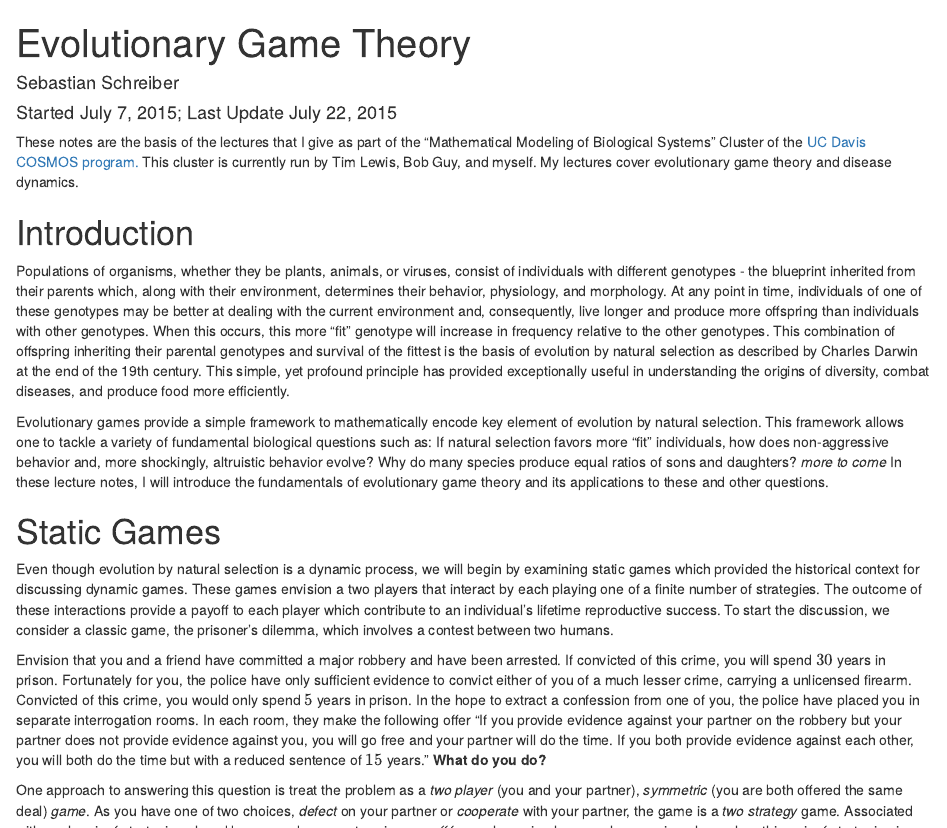
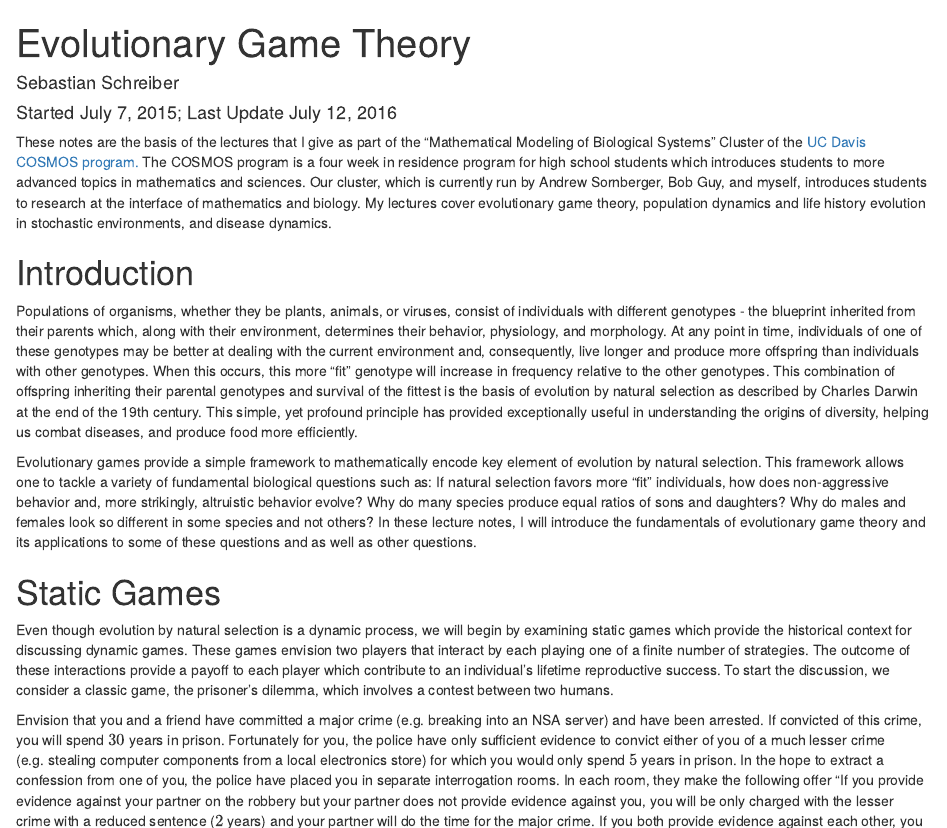
Before and after one commit to sebastian-schreiber/COSMOS, an R Markdown document (Static.Rmd): the page in a window 1100 px wide, from its top, and a second part further down, joined at a grey line. Rendered offline with R 4.5, knitr and Pandoc, with nearby package versions; code that draws random numbers runs with fixed seeds of ours.

Commit message:
Starting to update for 2016

```diff
--- a/Static.Rmd
+++ b/Static.Rmd
@@ -1,39 +1,43 @@
 ---
 title: "Evolutionary Game Theory"
 author: "Sebastian Schreiber"
-date: Started July 7, 2015; Last Update July 22, 2015
+date: Started July 7, 2015; Last Update July 12, 2016
 output: html_document
 ---
 
-These notes are the basis of the lectures that I give as part of the "Mathematical Modeling of Biological Systems" Cluster of the <a href="cosmos.ucdavis.edu">UC Davis COSMOS program.</a> This cluster is currently run by Tim Lewis, Bob Guy, and myself. My lectures cover evolutionary game theory and disease dynamics.
+These notes are the basis of the lectures that I give as part of the "Mathematical Modeling of Biological Systems" Cluster of the <a href="cosmos.ucdavis.edu">UC Davis COSMOS program.</a> The COSMOS program is a four week in residence program for high school students which introduces students to more advanced topics in mathematics and sciences. Our cluster, which  is currently run by Andrew Sornberger, Bob Guy, and myself, introduces students to research at the interface of mathematics and biology. My lectures cover evolutionary game theory, population dynamics and life history evolution in stochastic environments, and disease dynamics.
 
 
 # Introduction
 
-Populations of organisms, whether they be plants, animals, or viruses, consist of individuals with different genotypes - the blueprint inherited from their parents which, along with their environment, determines their behavior, physiology, and morphology. At any point in time, individuals of one of these genotypes may be better at dealing with the current environment and, consequently, live longer and produce more offspring than individuals with other genotypes. When this occurs, this more "fit" genotype will increase in frequency relative to the other genotypes. This combination of offspring inheriting their parental genotypes and survival of the fittest is the basis of evolution by natural selection as described by Charles Darwin at the end of the 19th century. This simple, yet profound principle has provided exceptionally useful in understanding the origins of diversity, combat diseases, and  produce food more efficiently.
+Populations of organisms, whether they be plants, animals, or viruses, consist of individuals with different genotypes - the blueprint inherited from their parents which, along with their environment, determines their behavior, physiology, and morphology. At any point in time, individuals of one of these genotypes may be better at dealing with the current environment and, consequently, live longer and produce more offspring than individuals with other genotypes. When this occurs, this more "fit" genotype will increase in frequency relative to the other genotypes. This combination of offspring inheriting their parental genotypes and survival of the fittest is the basis of evolution by natural selection as described by Charles Darwin at the end of the 19th century. This simple, yet profound principle has provided exceptionally useful in understanding the origins of diversity, helping us combat diseases, and produce food more efficiently.
 
-Evolutionary games provide a simple framework to mathematically encode key element of evolution by natural selection. This framework allows one to tackle a variety of fundamental biological questions such as: If natural selection favors more "fit" individuals, how does non-aggressive behavior and, more shockingly, altruistic behavior evolve? Why do many species produce equal ratios of sons and daughters? *more to come* In these lecture notes, I will introduce the fundamentals of evolutionary game theory and its applications to these and other questions.
+Evolutionary games provide a simple framework to mathematically encode key element of evolution by natural selection. This framework allows one to tackle a variety of fundamental biological questions such as: If natural selection favors more "fit" individuals, how does non-aggressive behavior and, more strikingly, altruistic behavior evolve? Why do many species produce equal ratios of sons and daughters? Why do males and females look so different in some species and not others?  In these lecture notes, I will introduce the fundamentals of evolutionary game theory and its applications to some of these questions and as well as other questions.
 
 
 
 # Static Games
 
-Even though evolution by natural selection is a dynamic process, we will begin by examining static games which provided the historical context for discussing dynamic games. These games envision a two players that interact by each playing one of a finite number of strategies. The outcome of these interactions provide a payoff to each player which contribute to an individual's lifetime reproductive success. To start the discussion, we consider a classic game, the prisoner's dilemma, which involves a contest between two humans.
+Even though evolution by natural selection is a dynamic process, we will begin by examining static games which provide the historical context for discussing dynamic games. These games envision two players that interact by each playing one of a finite number of strategies. The outcome of these interactions provide a payoff to each player which contribute to an individual's lifetime reproductive success. To start the discussion, we consider a classic game, the prisoner's dilemma, which involves a contest between two humans.
 
-Envision that you and a friend have committed a major robbery and have been arrested. If convicted of this crime, you will spend $30$ years in prison. Fortunately for you, the police have only sufficient evidence to convict either of you of a much lesser crime, carrying a unlicensed firearm. Convicted of this crime, you would only spend $5$ years in prison. In the hope to extract a confession from one of you, the police have placed you in separate interrogation rooms. In each room, they make the following offer "If you provide evidence against your partner on the robbery but your partner does not provide evidence against you, you will go free and your partner will do the time. If you both provide evidence against each other, you will both do the time but with a reduced sentence of $15$ years."  **What do you do?**
+Envision that you and a friend have committed a major crime (e.g. breaking into an NSA server) and have been arrested. If convicted of this crime, you will spend $30$ years in prison. Fortunately for you, the police have only sufficient evidence to convict either of you of a much lesser crime (e.g. stealing computer components from a local electronics store) for which you would only spend $5$ years in prison. In the hope to extract a confession from one of you, the police have placed you in separate interrogation rooms. In each room, they make the following offer "If you provide evidence against your partner on the robbery but your partner does not provide evidence against you, you will be only charged with the lesser crime with a reduced sentence ($2$ years) and your partner will do the time for the major crime. If you both provide evidence against each other, you will be convicted of the major crime but with a reduced sentence ($10$ years)."  **What do you do?**
 
-One approach to answering this question is treat the problem as a *two player* (you and your partner), *symmetric* (you are both offered the same deal) *game*. As you have one of two choices, *defect* on your partner or *cooperate* with your partner, the game is a *two strategy* game. Associated with each pair of strategies played by you and your partner is a *payoff* for each you i.e. how much you gain or lose when this pair of strategies is played. In the case of our prisoner's dilemma, if you and your partner cooperate (i.e. don't rat one another out), each of you "only" lose $5$ years of their life; the payoff to each of you is $-5$. Alternatively, if both of you defect, each you gets convicted of the major crime with a reduced sentence and get payoffs of $-15$. Finally, if one defects and the other cooperates, the defector gets a payoff of $0$ and the cooperator gets a payoff of $-30$.
+**Note to instructor:** To make this part of the lecture more interactive, identify two students in the class as the guilty parties and ask one to step in the hallway and the other to remain in the classroom. Then play out the scenario and have the students answer the questions without the formal set-up discussed below.
+
+One approach to answering this question is treat the problem as a *two player* (you and your partner), *symmetric* (you are both offered the same deal) *game*. As you have one of two choices, *defect* on your partner or *cooperate* with your partner, the game is a *two strategy* game. Associated with each pair of strategies played by you and your partner is a *payoff* for each you i.e. how much you gain or lose when this pair of strategies is played. In the case of our prisoner's dilemma, if you and your partner cooperate (i.e. don't rat one another out), each of you "only" lose $5$ years of their life; the payoff to each of you is $-5$. Alternatively, if both of you defect, each you gets convicted of the major crime with a reduced sentence and get payoffs of $-10$. Finally, if one defects and the other cooperates, the defector gets a payoff of $-2$ and the cooperator gets a payoff of $-15$.
 
 We can summarize this information in a *payoff matrix* as follows:
 
  ||Cooperate|Defect
 ---|---------|------
-Cooperate|-5|-30
-Defect|0|-15
+Cooperate|-5|-15
+Defect|-2|-10
 
 where rows correspond to the strategies of the focal player and columns correspond to the strategies of the opponent.
 
-**If you want to maximize your payoff (i.e. years of prison free life), what is the best strategy if your opponent defects? cooperates?** Clearly, in both cases, the best strategy is to defect. Hence, the dilemma.
+**If you want to maximize your payoff (i.e. years of prison free life), what is the best strategy if your opponent defects? cooperates?** Clearly, in both cases, the best strategy is to defect. Hence, the *prisoner's dilemma*: no matter what your partner does, it is best to defect against them, and if both defect, you go to jail for a fairly long time.
+
+
 
 We can generalize this game by allowing for arbitrary pay-offs. Say there are two strategies, strategy $1$ and strategy $2$. Let $a_{11}$ be the payoff to an individual playing strategy $1$ against an individual playing strategy $1$, $a_{12}$ be the payoff to an individual playing strategy $1$ against an individual playing strategy $2$, $a_{21}$ be the payoff to an individual playing strategy $2$ against an individual playing strategy $1$, etc. Then the payoff matrix becomes
 
```
